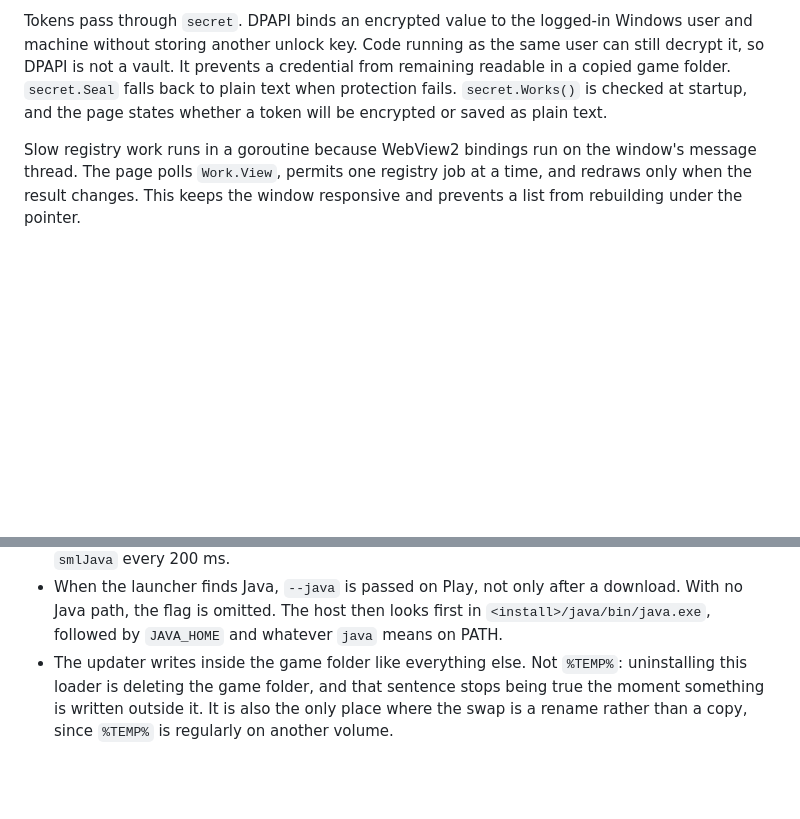
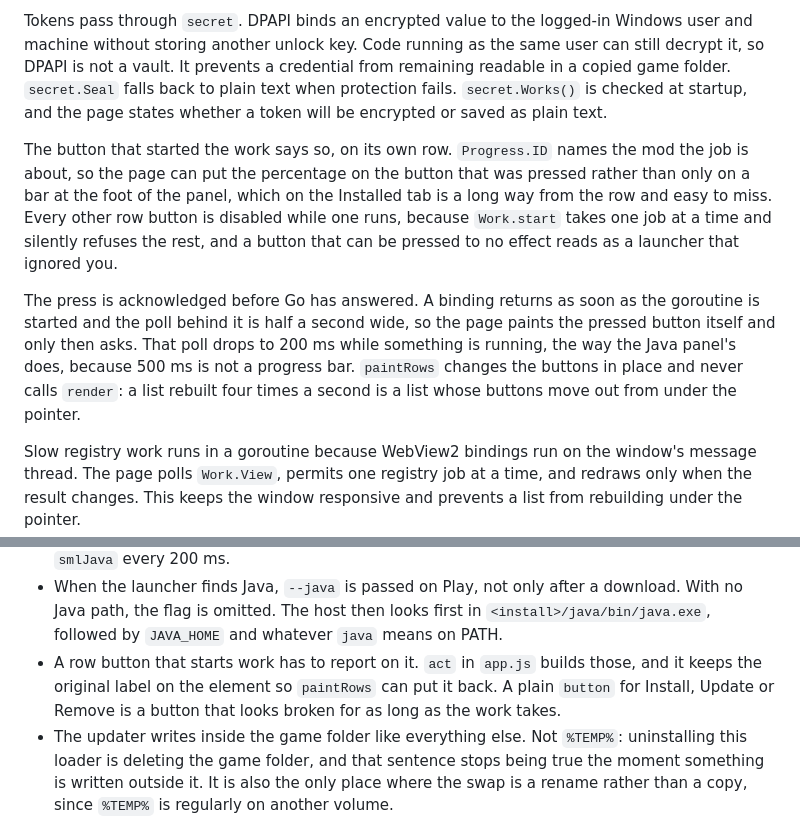
Before and after one commit to ancaria-dev/launcher, a Markdown page: CLAUDE.md, 2 parts joined by grey strips. GitHub-like rendering; blank space fills up the shorter version.

Commit message:
Document the row feedback

```diff
--- a/CLAUDE.md
+++ b/CLAUDE.md
@@ -264,6 +264,22 @@ falls back to plain text when protection fails. `secret.Works()` is checked at
 startup, and the page states whether a token will be encrypted or saved as
 plain text.
 
+The button that started the work says so, on its own row. `Progress.ID` names
+the mod the job is about, so the page can put the percentage on the button that
+was pressed rather than only on a bar at the foot of the panel, which on the
+Installed tab is a long way from the row and easy to miss. Every other row
+button is disabled while one runs, because `Work.start` takes one job at a time
+and silently refuses the rest, and a button that can be pressed to no effect
+reads as a launcher that ignored you.
+
+The press is acknowledged before Go has answered. A binding returns as soon as
+the goroutine is started and the poll behind it is half a second wide, so the
+page paints the pressed button itself and only then asks. That poll drops to
+200 ms while something is running, the way the Java panel's does, because
+500 ms is not a progress bar. `paintRows` changes the buttons in place and
+never calls `render`: a list rebuilt four times a second is a list whose
+buttons move out from under the pointer.
+
 Slow registry work runs in a goroutine because WebView2 bindings run on the
 window's message thread. The page polls `Work.View`, permits one registry job at
 a time, and redraws only when the result changes. This keeps the window
@@ -412,6 +428,10 @@ changes, save a fresh response instead of editing a fixture by hand:
   download. With no Java path, the flag is omitted. The host then looks first
   in `<install>/java/bin/java.exe`, followed by `JAVA_HOME` and whatever `java`
   means on PATH.
+- A row button that starts work has to report on it. `act` in `app.js` builds
+  those, and it keeps the original label on the element so `paintRows` can put
+  it back. A plain `button` for Install, Update or Remove is a button that
+  looks broken for as long as the work takes.
 - The updater writes inside the game folder like everything else. Not
   `%TEMP%`: uninstalling this loader is deleting the game folder, and that
   sentence stops being true the moment something is written outside it. It is
```
